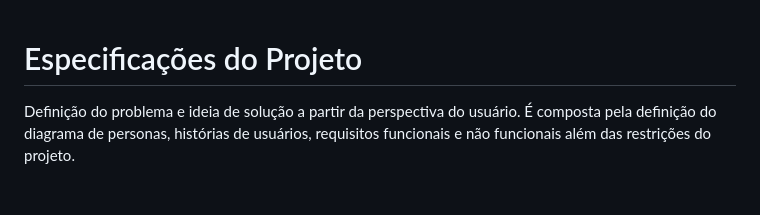
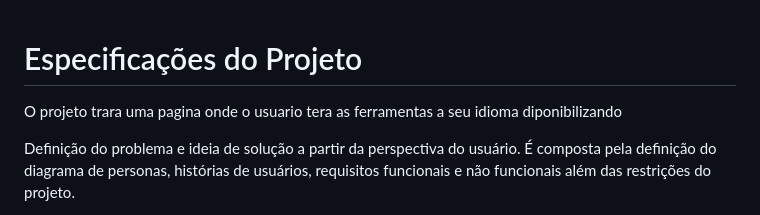
Before and after one commit to ICEI-PUC-Minas-PCO-SI/pco-si-2023-1-p1-proj-web-t2-imigration, a Markdown page: docs/especification.md, the part around the change. Drawn GitHub-style; blank space fills up the shorter version.

```diff
--- a/docs/especification.md
+++ b/docs/especification.md
@@ -1,4 +1,7 @@
 # Especificações do Projeto
+O projeto trara uma pagina onde o usuario tera as ferramentas a seu idioma diponibilizando
+
+
 
 Definição do problema e ideia de solução a partir da perspectiva do usuário. É composta pela definição do  diagrama de personas, histórias de usuários, requisitos funcionais e não funcionais além das restrições do projeto.
 
```
